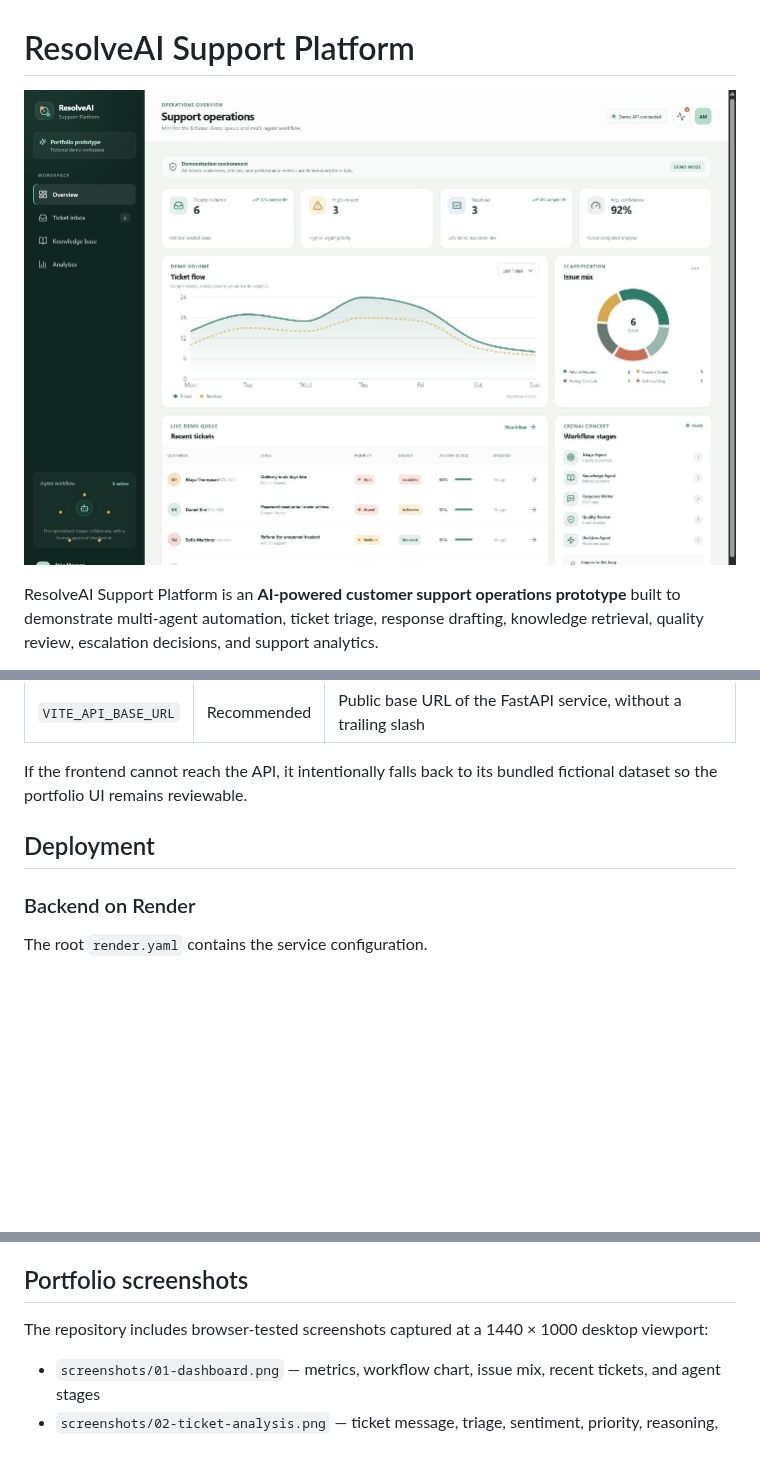
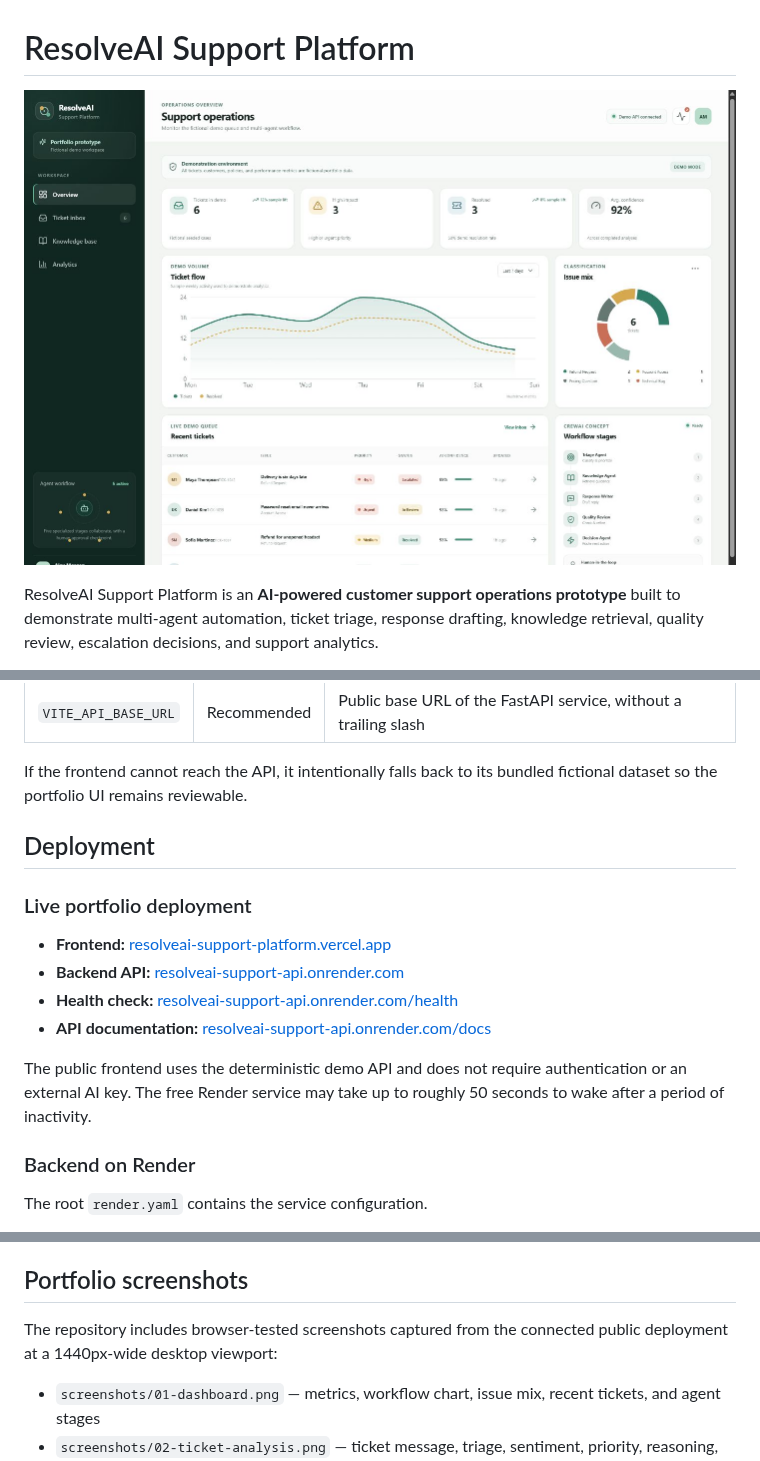
Before and after one commit to amxson/resolveai-support-platform, a Markdown page: README.md, 3 parts joined by grey strips. GitHub-like rendering; pictures changed too: screenshots/01-dashboard.png; blank space fills up the shorter version.

Commit message:
Publish live demo links and portfolio screenshots

```diff
--- a/README.md
+++ b/README.md
@@ -160,6 +160,15 @@ If the frontend cannot reach the API, it intentionally falls back to its bundled
 
 ## Deployment
 
+### Live portfolio deployment
+
+- **Frontend:** [resolveai-support-platform.vercel.app](https://resolveai-support-platform.vercel.app)
+- **Backend API:** [resolveai-support-api.onrender.com](https://resolveai-support-api.onrender.com)
+- **Health check:** [resolveai-support-api.onrender.com/health](https://resolveai-support-api.onrender.com/health)
+- **API documentation:** [resolveai-support-api.onrender.com/docs](https://resolveai-support-api.onrender.com/docs)
+
+The public frontend uses the deterministic demo API and does not require authentication or an external AI key. The free Render service may take up to roughly 50 seconds to wake after a period of inactivity.
+
 ### Backend on Render
 
 The root `render.yaml` contains the service configuration.
@@ -186,7 +195,7 @@ The frontend uses hash-based navigation, so portfolio routes remain stable on st
 
 ## Portfolio screenshots
 
-The repository includes browser-tested screenshots captured at a 1440 × 1000 desktop viewport:
+The repository includes browser-tested screenshots captured from the connected public deployment at a 1440px-wide desktop viewport:
 
 - `screenshots/01-dashboard.png` — metrics, workflow chart, issue mix, recent tickets, and agent stages
 - `screenshots/02-ticket-analysis.png` — ticket message, triage, sentiment, priority, reasoning, knowledge match, reviewed response, and agent activity
```
Also changed, not shown: screenshots/02-ticket-analysis.png, screenshots/03-analytics-or-knowledge-base.png, screenshots/03-analytics.png (deleted).
